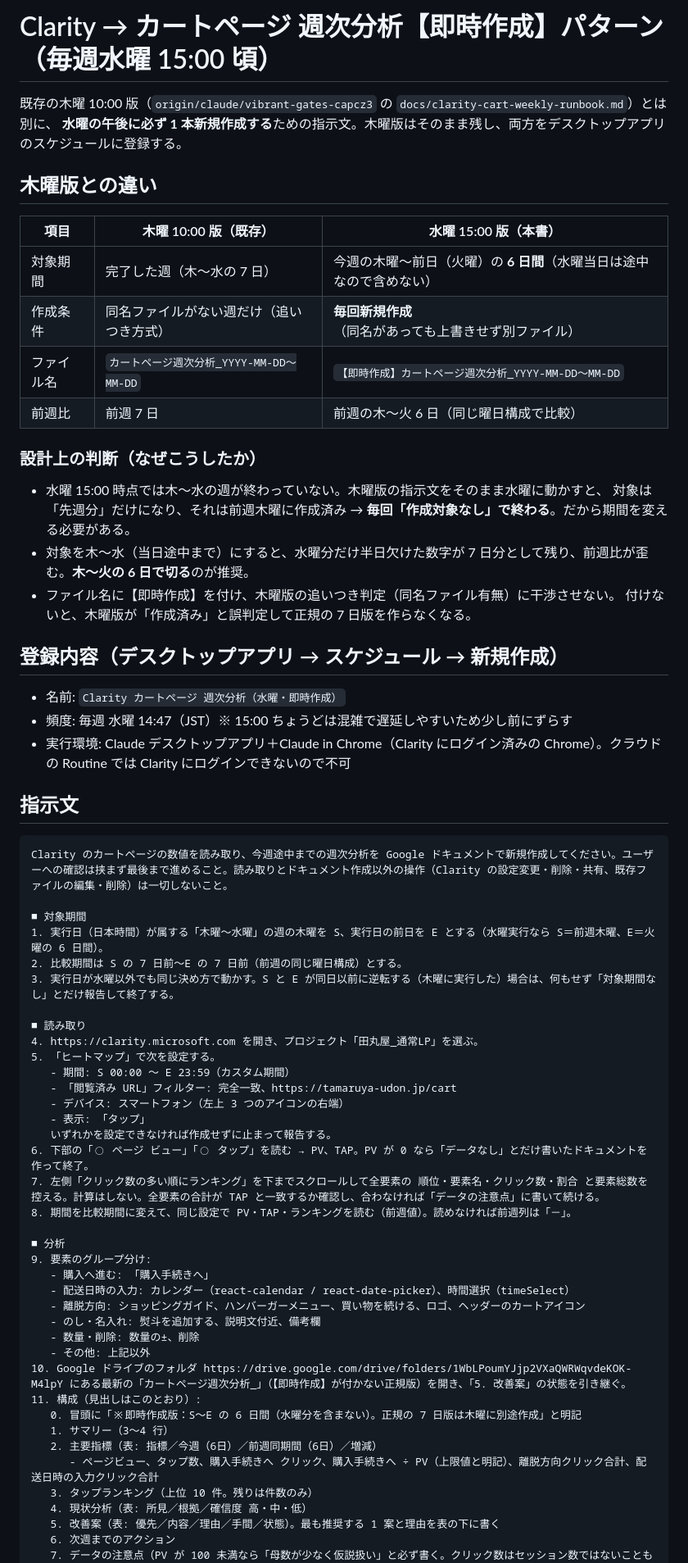
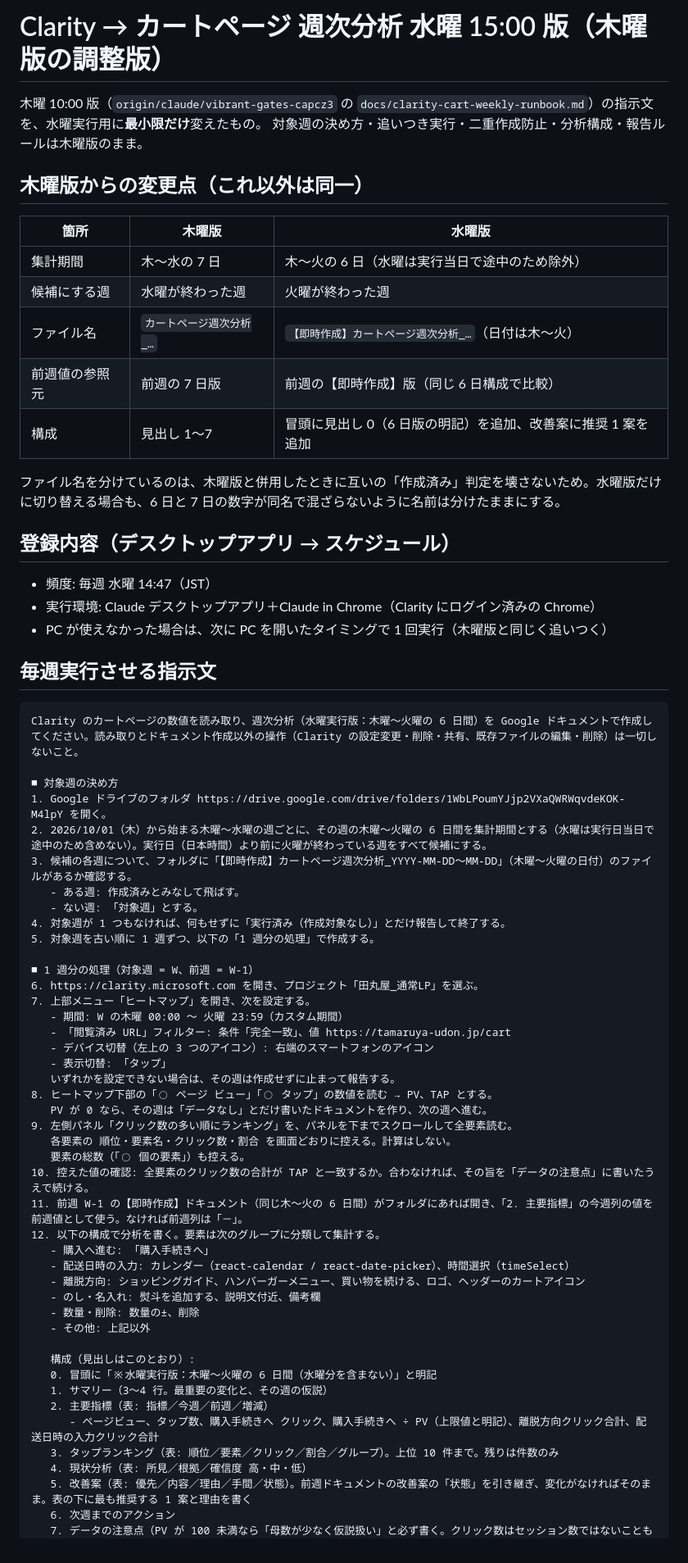
Before and after one commit to coderyu8-ship-it/claude-code-project, a Markdown page: docs/clarity-cart-weekly-wed-runbook.md, the part around one of its changes. Shown at 82% size. GitHub-like rendering.

Commit message:
Rework Wednesday runbook as minimal adjustment of Thursday instruction
Co-Authored-By: Claude Opus 5.5 <noreply@anthropic.com>
Claude-Session: https://claude.ai/code/session_01CiNzWGBZtFgFaeHTUAocgW

````diff
--- a/docs/clarity-cart-weekly-wed-runbook.md
+++ b/docs/clarity-cart-weekly-wed-runbook.md
@@ -1,68 +1,70 @@
-# Clarity → カートページ 週次分析【即時作成】パターン（毎週水曜 15:00 頃）
+# Clarity → カートページ 週次分析 水曜 15:00 版（木曜版の調整版）
 
-既存の木曜 10:00 版（`origin/claude/vibrant-gates-capcz3` の `docs/clarity-cart-weekly-runbook.md`）とは別に、
-**水曜の午後に必ず 1 本新規作成する**ための指示文。木曜版はそのまま残し、両方をデスクトップアプリのスケジュールに登録する。
+木曜 10:00 版（`origin/claude/vibrant-gates-capcz3` の `docs/clarity-cart-weekly-runbook.md`）の指示文を、水曜実行用に**最小限だけ**変えたもの。
+対象週の決め方・追いつき実行・二重作成防止・分析構成・報告ルールは木曜版のまま。
 
-## 木曜版との違い
+## 木曜版からの変更点（これ以外は同一）
 
-| 項目 | 木曜 10:00 版（既存） | 水曜 15:00 版（本書） |
+| 箇所 | 木曜版 | 水曜版 |
 | --- | --- | --- |
-| 対象期間 | 完了した週（木〜水の 7 日） | 今週の木曜〜前日（火曜）の **6 日間**（水曜当日は途中なので含めない） |
-| 作成条件 | 同名ファイルがない週だけ（追いつき方式） | **毎回新規作成**（同名があっても上書きせず別ファイル） |
-| ファイル名 | `カートページ週次分析_YYYY-MM-DD〜MM-DD` | `【即時作成】カートページ週次分析_YYYY-MM-DD〜MM-DD` |
-| 前週比 | 前週 7 日 | 前週の木〜火 6 日（同じ曜日構成で比較） |
+| 集計期間 | 木〜水の 7 日 | 木〜火の 6 日（水曜は実行当日で途中のため除外） |
+| 候補にする週 | 水曜が終わった週 | 火曜が終わった週 |
+| ファイル名 | `カートページ週次分析_…` | `【即時作成】カートページ週次分析_…`（日付は木〜火） |
+| 前週値の参照元 | 前週の 7 日版 | 前週の【即時作成】版（同じ 6 日構成で比較） |
+| 構成 | 見出し 1〜7 | 冒頭に見出し 0（6 日版の明記）を追加、改善案に推奨 1 案を追加 |
 
-### 設計上の判断（なぜこうしたか）
-- 水曜 15:00 時点では木〜水の週が終わっていない。木曜版の指示文をそのまま水曜に動かすと、
-  対象は「先週分」だけになり、それは前週木曜に作成済み → **毎回「作成対象なし」で終わる**。だから期間を変える必要がある。
-- 対象を木〜水（当日途中まで）にすると、水曜分だけ半日欠けた数字が 7 日分として残り、前週比が歪む。**木〜火の 6 日で切る**のが推奨。
-- ファイル名に【即時作成】を付け、木曜版の追いつき判定（同名ファイル有無）に干渉させない。
-  付けないと、木曜版が「作成済み」と誤判定して正規の 7 日版を作らなくなる。
+ファイル名を分けているのは、木曜版と併用したときに互いの「作成済み」判定を壊さないため。水曜版だけに切り替える場合も、6 日と 7 日の数字が同名で混ざらないように名前は分けたままにする。
 
-## 登録内容（デスクトップアプリ → スケジュール → 新規作成）
+## 登録内容（デスクトップアプリ → スケジュール）
 
-- 名前: `Clarity カートページ 週次分析（水曜・即時作成）`
-- 頻度: 毎週 水曜 14:47（JST）※ 15:00 ちょうどは混雑で遅延しやすいため少し前にずらす
-- 実行環境: Claude デスクトップアプリ＋Claude in Chrome（Clarity にログイン済みの Chrome）。クラウドの Routine では Clarity にログインできないので不可
+- 頻度: 毎週 水曜 14:47（JST）
+- 実行環境: Claude デスクトップアプリ＋Claude in Chrome（Clarity にログイン済みの Chrome）
+- PC が使えなかった場合は、次に PC を開いたタイミングで 1 回実行（木曜版と同じく追いつく）
 
-## 指示文
+## 毎週実行させる指示文
 
 ```
-Clarity のカートページの数値を読み取り、今週途中までの週次分析を Google ドキュメントで新規作成してください。ユーザーへの確認は挟まず最後まで進めること。読み取りとドキュメント作成以外の操作（Clarity の設定変更・削除・共有、既存ファイルの編集・削除）は一切しないこと。
+Clarity のカートページの数値を読み取り、週次分析（水曜実行版：木曜〜火曜の 6 日間）を Google ドキュメントで作成してください。読み取りとドキュメント作成以外の操作（Clarity の設定変更・削除・共有、既存ファイルの編集・削除）は一切しないこと。
 
-■ 対象期間
-1. 実行日（日本時間）が属する「木曜〜水曜」の週の木曜を S、実行日の前日を E とする（水曜実行なら S＝前週木曜、E＝火曜の 6 日間）。
-2. 比較期間は S の 7 日前〜E の 7 日前（前週の同じ曜日構成）とする。
-3. 実行日が水曜以外でも同じ決め方で動かす。S と E が同日以前に逆転する（木曜に実行した）場合は、何もせず「対象期間なし」とだけ報告して終了する。
+■ 対象週の決め方
+1. Google ドライブのフォルダ https://drive.google.com/drive/folders/1WbLPoumYJjp2VXaQWRWqvdeKOK-M4lpY を開く。
+2. 2026/10/01（木）から始まる木曜〜水曜の週ごとに、その週の木曜〜火曜の 6 日間を集計期間とする（水曜は実行日当日で途中のため含めない）。実行日（日本時間）より前に火曜が終わっている週をすべて候補にする。
+3. 候補の各週について、フォルダに「【即時作成】カートページ週次分析_YYYY-MM-DD〜MM-DD」（木曜〜火曜の日付）のファイルがあるか確認する。
+   - ある週: 作成済みとみなして飛ばす。
+   - ない週: 「対象週」とする。
+4. 対象週が 1 つもなければ、何もせずに「実行済み（作成対象なし）」とだけ報告して終了する。
+5. 対象週を古い順に 1 週ずつ、以下の「1 週分の処理」で作成する。
 
-■ 読み取り
-4. https://clarity.microsoft.com を開き、プロジェクト「田丸屋_通常LP」を選ぶ。
-5. 「ヒートマップ」で次を設定する。
-   - 期間: S 00:00 〜 E 23:59（カスタム期間）
-   - 「閲覧済み URL」フィルター: 完全一致、https://tamaruya-udon.jp/cart
-   - デバイス: スマートフォン（左上 3 つのアイコンの右端）
-   - 表示: 「タップ」
-   いずれかを設定できなければ作成せずに止まって報告する。
-6. 下部の「◯ ページ ビュー」「◯ タップ」を読む → PV、TAP。PV が 0 なら「データなし」とだけ書いたドキュメントを作って終了。
-7. 左側「クリック数の多い順にランキング」を下までスクロールして全要素の 順位・要素名・クリック数・割合 と要素総数を控える。計算はしない。全要素の合計が TAP と一致するか確認し、合わなければ「データの注意点」に書いて続ける。
-8. 期間を比較期間に変えて、同じ設定で PV・TAP・ランキングを読む（前週値）。読めなければ前週列は「－」。
-
-■ 分析
-9. 要素のグループ分け:
+■ 1 週分の処理（対象週 = W、前週 = W-1）
+6. https://clarity.microsoft.com を開き、プロジェクト「田丸屋_通常LP」を選ぶ。
+7. 上部メニュー「ヒートマップ」を開き、次を設定する。
+   - 期間: W の木曜 00:00 〜 火曜 23:59（カスタム期間）
+   - 「閲覧済み URL」フィルター: 条件「完全一致」、値 https://tamaruya-udon.jp/cart
+   - デバイス切替（左上の 3 つのアイコン）: 右端のスマートフォンのアイコン
+   - 表示切替: 「タップ」
+   いずれかを設定できない場合は、その週は作成せずに止まって報告する。
+8. ヒートマップ下部の「◯ ページ ビュー」「◯ タップ」の数値を読む → PV、TAP とする。
+   PV が 0 なら、その週は「データなし」とだけ書いたドキュメントを作り、次の週へ進む。
+9. 左側パネル「クリック数の多い順にランキング」を、パネルを下までスクロールして全要素読む。
+   各要素の 順位・要素名・クリック数・割合 を画面どおりに控える。計算はしない。
+   要素の総数（「◯ 個の要素」）も控える。
+10. 控えた値の確認: 全要素のクリック数の合計が TAP と一致するか。合わなければ、その旨を「データの注意点」に書いたうえで続ける。
+11. 前週 W-1 の【即時作成】ドキュメント（同じ木〜火の 6 日間）がフォルダにあれば開き、「2. 主要指標」の今週列の値を前週値として使う。なければ前週列は「－」。
+12. 以下の構成で分析を書く。要素は次のグループに分類して集計する。
    - 購入へ進む: 「購入手続きへ」
    - 配送日時の入力: カレンダー（react-calendar / react-date-picker）、時間選択（timeSelect）
    - 離脱方向: ショッピングガイド、ハンバーガーメニュー、買い物を続ける、ロゴ、ヘッダーのカートアイコン
    - のし・名入れ: 熨斗を追加する、説明文付近、備考欄
    - 数量・削除: 数量の±、削除
    - その他: 上記以外
-10. Google ドライブのフォルダ https://drive.google.com/drive/folders/1WbLPoumYJjp2VXaQWRWqvdeKOK-M4lpY にある最新の「カートページ週次分析_」（【即時作成】が付かない正規版）を開き、「5. 改善案」の状態を引き継ぐ。
-11. 構成（見出しはこのとおり）:
-   0. 冒頭に「※即時作成版：S〜E の 6 日間（水曜分を含まない）。正規の 7 日版は木曜に別途作成」と明記
-   1. サマリー（3〜4 行）
-   2. 主要指標（表: 指標／今週（6日）／前週同期間（6日）／増減）
+
+   構成（見出しはこのとおり）:
+   0. 冒頭に「※水曜実行版：木曜〜火曜の 6 日間（水曜分を含まない）」と明記
+   1. サマリー（3〜4 行。最重要の変化と、その週の仮説）
+   2. 主要指標（表: 指標／今週／前週／増減）
       - ページビュー、タップ数、購入手続きへ クリック、購入手続きへ ÷ PV（上限値と明記）、離脱方向クリック合計、配送日時の入力クリック合計
-   3. タップランキング（上位 10 件。残りは件数のみ）
+   3. タップランキング（表: 順位／要素／クリック／割合／グループ）。上位 10 件まで。残りは件数のみ
    4. 現状分析（表: 所見／根拠／確信度 高・中・低）
-   5. 改善案（表: 優先／内容／理由／手間／状態）。最も推奨する 1 案と理由を表の下に書く
+   5. 改善案（表: 優先／内容／理由／手間／状態）。前週ドキュメントの改善案の「状態」を引き継ぎ、変化がなければそのまま。表の下に最も推奨する 1 案と理由を書く
    6. 次週までのアクション
    7. データの注意点（PV が 100 未満なら「母数が少なく仮説扱い」と必ず書く。クリック数はセッション数ではないことも書く）
````
Also changed, not shown: other parts of docs/clarity-cart-weekly-wed-runbook.md (+14 -10 lines).
